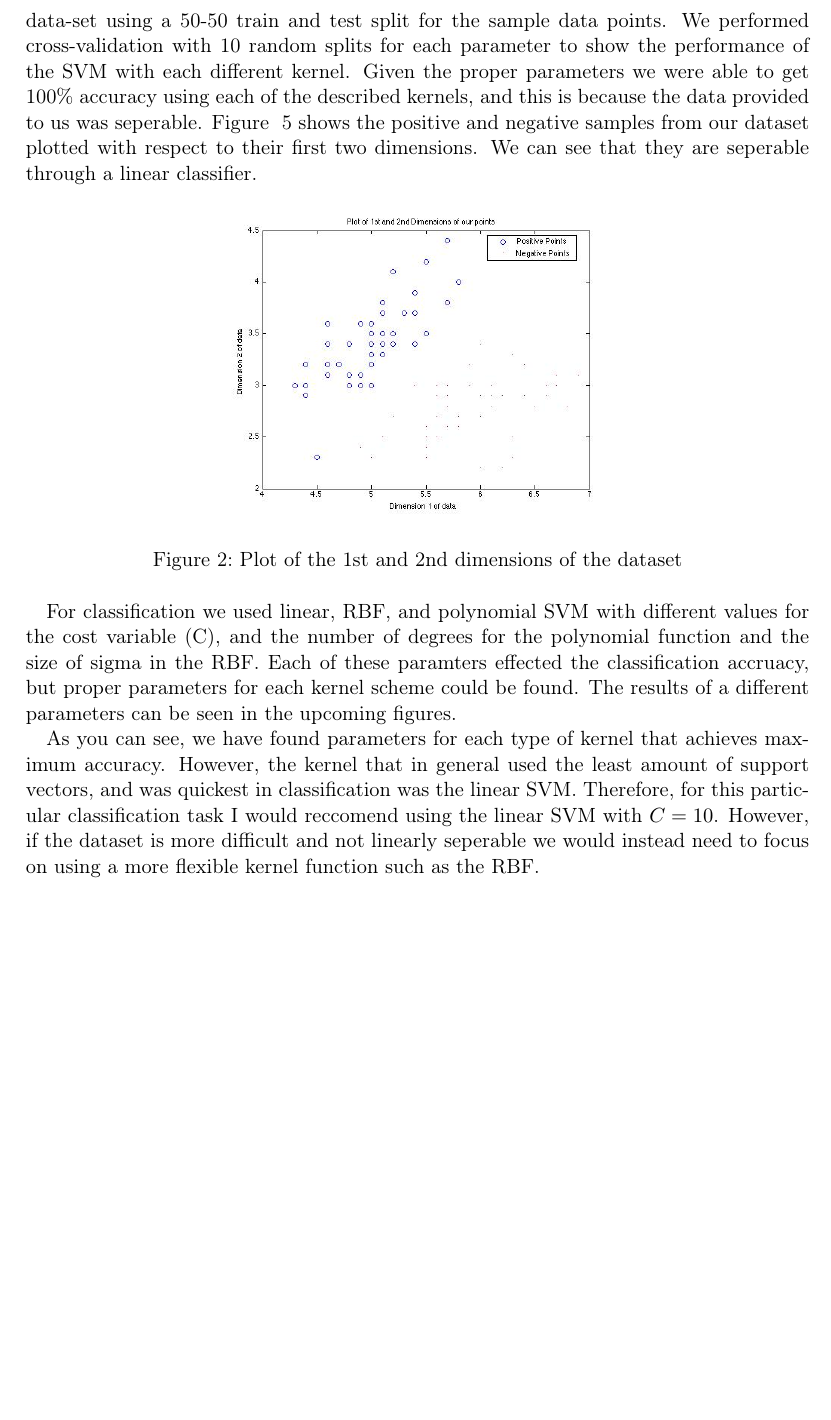
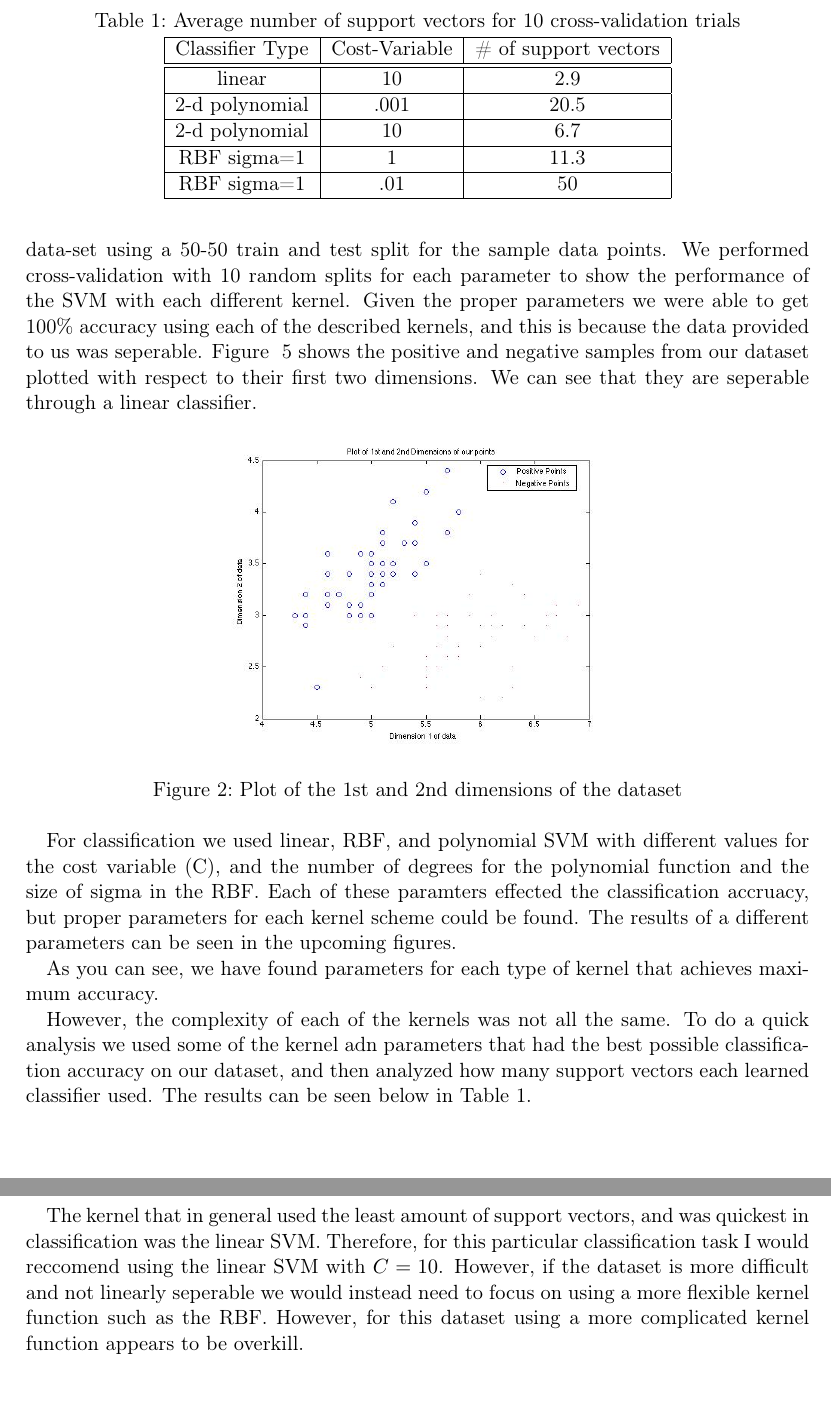
Before and after one commit to jellis505/tripping-hipster, a LaTeX problem sheet (HW2/tex/jge_2105_ML_HW2.tex): part of page 5 of 7 before the commit and two parts of pages 5 and 7 of 7 after it, the two joined at a grey line, cut at the place of the change, the shorter picture padded with empty space. Compiled offline with pdfLaTeX.

Commit message:
Added the stuff on number of support vectors used

```diff
--- a/HW2/tex/jge_2105_ML_HW2.tex
+++ b/HW2/tex/jge_2105_ML_HW2.tex
@@ -225,9 +225,30 @@ The results of a different parameters can be seen in the upcoming figures.
 \end{figure}
 
 As you can see, we have found parameters for each type of kernel that achieves maximum accuracy.
-However, the kernel that in general used the least amount of support vectors, and was quickest in classification was the linear SVM.
+
+However, the complexity of each of the kernels was not all the same.
+To do a quick analysis we used some of the kernel adn parameters that had the best possible classification accuracy on our dataset, and then analyzed how many support vectors each learned classifier used.
+The results can be seen below in Table 1.
+
+\begin{table}
+\centering
+\label{tab:nsv}
+\caption{Average number of support vectors for 10 cross-validation trials}
+\begin{tabular}{|c|c|c|}
+\hline
+Classifier Type & Cost-Variable & \# of support vectors \\ \hline \hline
+linear & 10 & 2.9 \\ \hline
+2-d polynomial & .001 & 20.5 \\ \hline
+2-d polynomial & 10 & 6.7 \\ \hline
+RBF sigma=1 & 1 & 11.3 \\ \hline
+RBF sigma=1 & .01 & 50 \\ \hline
+\end{tabular}
+\end{table}
+
+The kernel that in general used the least amount of support vectors, and was quickest in classification was the linear SVM.
 Therefore, for this particular classification task I would reccomend using the linear SVM with $C=10$.
 However, if the dataset is more difficult and not linearly seperable we would instead need to focus on using a more flexible kernel function such as the RBF.
+However, for this dataset using a more complicated kernel function appears to be overkill.
 
 
 
```
Also changed, not shown: HW2/tex/jge_2105_ML_HW2.pdf, 3 other files.
